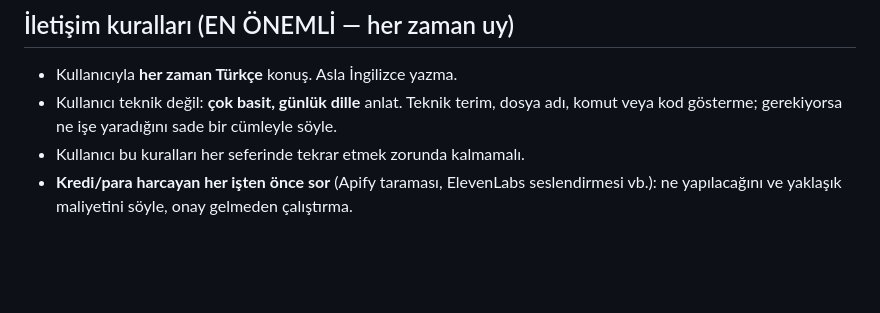
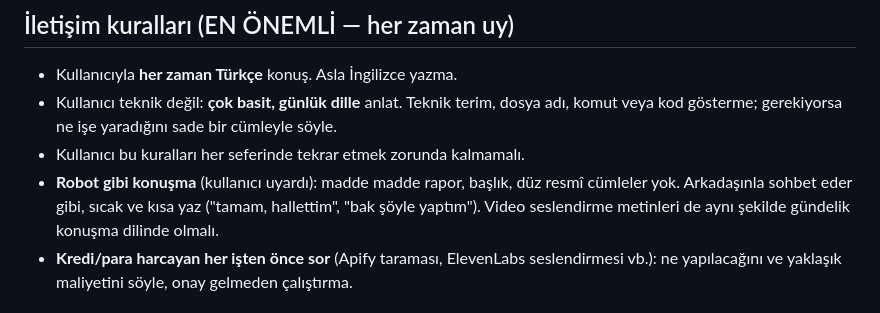
Before and after one commit to rtzrmwkrky-alt/Video-al-malar-, a Markdown page: CLAUDE.md, the part around the change. Drawn GitHub-style; blank space fills up the shorter version.

Commit message:
CLAUDE.md: robot gibi değil, sohbet dili
Co-Authored-By: Claude Opus 5.5 <noreply@anthropic.com>
Claude-Session: https://claude.ai/code/session_015kaXUeS4cNFrChTZZKMxkd

```diff
--- a/CLAUDE.md
+++ b/CLAUDE.md
@@ -10,6 +10,9 @@
   dosya adı, komut veya kod gösterme; gerekiyorsa ne işe yaradığını sade
   bir cümleyle söyle.
 - Kullanıcı bu kuralları her seferinde tekrar etmek zorunda kalmamalı.
+- **Robot gibi konuşma** (kullanıcı uyardı): madde madde rapor, başlık, düz resmî cümleler yok. Arkadaşınla
+  sohbet eder gibi, sıcak ve kısa yaz ("tamam, hallettim", "bak şöyle yaptım"). Video seslendirme metinleri de
+  aynı şekilde gündelik konuşma dilinde olmalı.
 - **Kredi/para harcayan her işten önce sor** (Apify taraması, ElevenLabs seslendirmesi vb.):
   ne yapılacağını ve yaklaşık maliyetini söyle, onay gelmeden çalıştırma.
 
```
